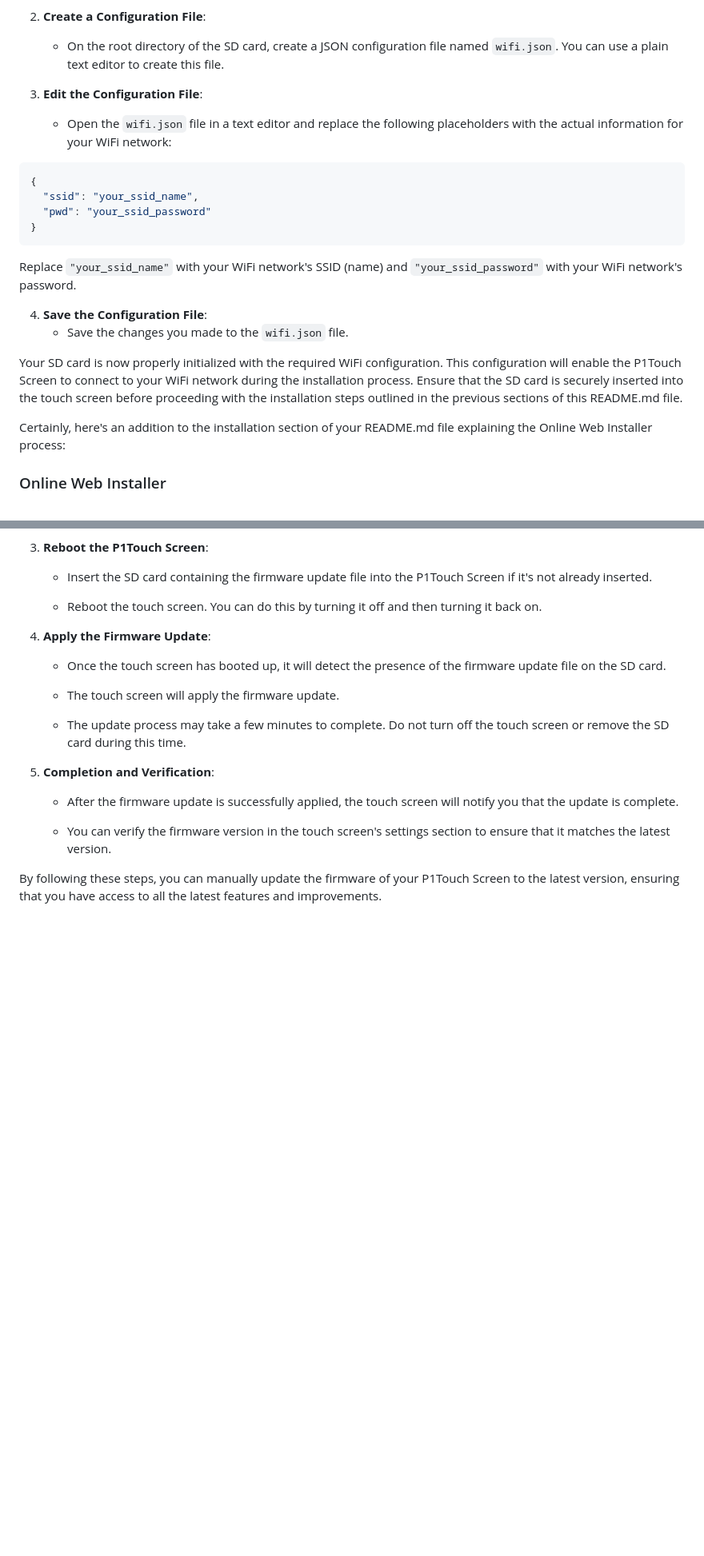
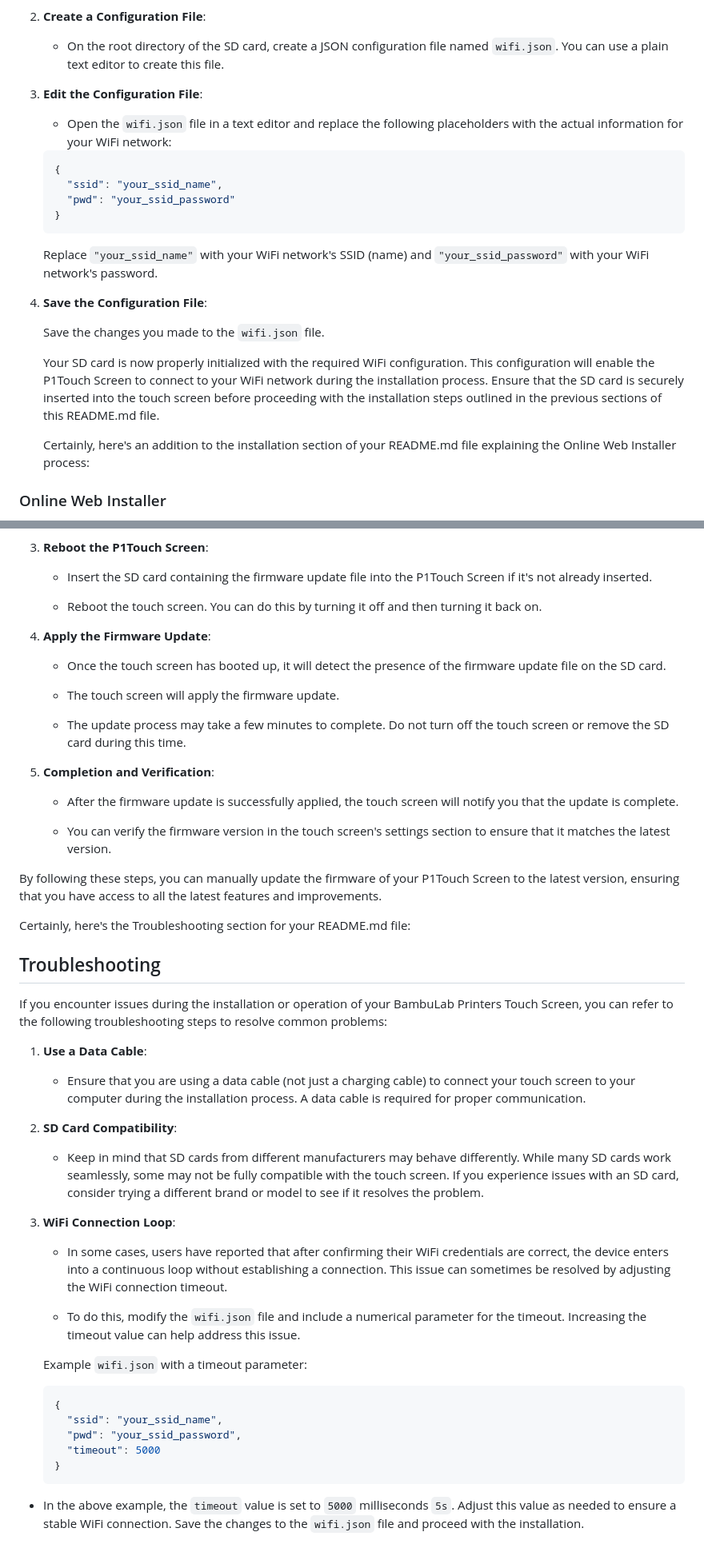
Before and after one commit to xperiments/p1touch, a Markdown page: README.md, 2 parts joined by grey strips. Shown: that part at 80% size. Drawn GitHub-style; blank space fills up the shorter version.

Commit message:
Added Troubleshooting

````diff
--- a/README.md
+++ b/README.md
@@ -74,23 +76,25 @@ Before you begin the installation process for the P1Touch Screen, it's essential
    - On the root directory of the SD card, create a JSON configuration file named `wifi.json`. You can use a plain text editor to create this file.
 
 3. **Edit the Configuration File**:
+
    - Open the `wifi.json` file in a text editor and replace the following placeholders with the actual information for your WiFi network:
 
-```json
-{
-  "ssid": "your_ssid_name",
-  "pwd": "your_ssid_password"
-}
-```
+   ```json
+   {
+     "ssid": "your_ssid_name",
+     "pwd": "your_ssid_password"
+   }
+   ```
 
-Replace `"your_ssid_name"` with your WiFi network's SSID (name) and `"your_ssid_password"` with your WiFi network's password.
+   Replace `"your_ssid_name"` with your WiFi network's SSID (name) and `"your_ssid_password"` with your WiFi network's password.
 
 4. **Save the Configuration File**:
-   - Save the changes you made to the `wifi.json` file.
 
-Your SD card is now properly initialized with the required WiFi configuration. This configuration will enable the P1Touch Screen to connect to your WiFi network during the installation process. Ensure that the SD card is securely inserted into the touch screen before proceeding with the installation steps outlined in the previous sections of this README.md file.
+   Save the changes you made to the `wifi.json` file.
 
-Certainly, here's an addition to the installation section of your README.md file explaining the Online Web Installer process:
+   Your SD card is now properly initialized with the required WiFi configuration. This configuration will enable the P1Touch Screen to connect to your WiFi network during the installation process. Ensure that the SD card is securely inserted into the touch screen before proceeding with the installation steps outlined in the previous sections of this README.md file.
+
+   Certainly, here's an addition to the installation section of your README.md file explaining the Online Web Installer process:
 
 ### Online Web Installer
 
@@ -275,3 +279,35 @@ If you prefer to manually update the firmware of your P1Touch Screen or if OTA u
    - You can verify the firmware version in the touch screen's settings section to ensure that it matches the latest version.
 
 By following these steps, you can manually update the firmware of your P1Touch Screen to the latest version, ensuring that you have access to all the latest features and improvements.
+
+Certainly, here's the Troubleshooting section for your README.md file:
+
+## Troubleshooting
+
+If you encounter issues during the installation or operation of your BambuLab Printers Touch Screen, you can refer to the following troubleshooting steps to resolve common problems:
+
+1. **Use a Data Cable**:
+
+   - Ensure that you are using a data cable (not just a charging cable) to connect your touch screen to your computer during the installation process. A data cable is required for proper communication.
+
+2. **SD Card Compatibility**:
+
+   - Keep in mind that SD cards from different manufacturers may behave differently. While many SD cards work seamlessly, some may not be fully compatible with the touch screen. If you experience issues with an SD card, consider trying a different brand or model to see if it resolves the problem.
+
+3. **WiFi Connection Loop**:
+
+   - In some cases, users have reported that after confirming their WiFi credentials are correct, the device enters into a continuous loop without establishing a connection. This issue can sometimes be resolved by adjusting the WiFi connection timeout.
+
+   - To do this, modify the `wifi.json` file and include a numerical parameter for the timeout. Increasing the timeout value can help address this issue.
+
+   Example `wifi.json` with a timeout parameter:
+
+   ```json
+   {
+     "ssid": "your_ssid_name",
+     "pwd": "your_ssid_password",
+     "timeout": 5000
+   }
+   ```
+
+- In the above example, the `timeout` value is set to `5000` milliseconds `5s`. Adjust this value as needed to ensure a stable WiFi connection. Save the changes to the `wifi.json` file and proceed with the installation.
````
Also changed, not shown: other parts of README.md (+16 -14 lines).
